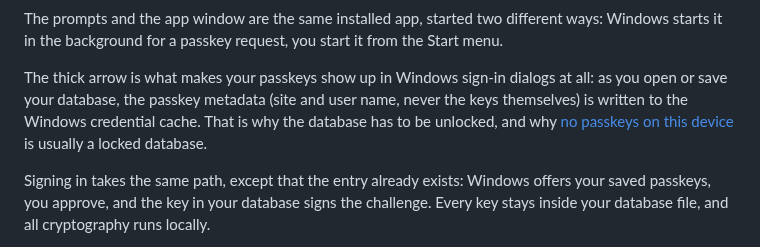
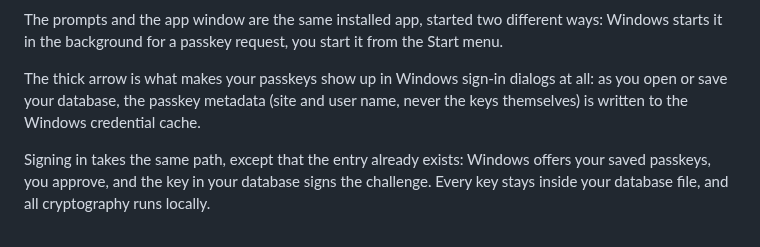
Before and after one commit to yusei36/KeePassPasskey, a Markdown page: README.md, the part around the change. Rendered like a GitHub page.

Commit message:
drop the troubleshooting aside from how it works

```diff
--- a/README.md
+++ b/README.md
@@ -47,7 +47,7 @@ flowchart TB
 
 The prompts and the app window are the same installed app, started two different ways: Windows starts it in the background for a passkey request, you start it from the Start menu.
 
-The thick arrow is what makes your passkeys show up in Windows sign-in dialogs at all: as you open or save your database, the passkey metadata (site and user name, never the keys themselves) is written to the Windows credential cache. That is why the database has to be unlocked, and why [no passkeys on this device](docs/troubleshooting-faq.md#the-website-says-there-are-no-passkeys-on-this-device) is usually a locked database.
+The thick arrow is what makes your passkeys show up in Windows sign-in dialogs at all: as you open or save your database, the passkey metadata (site and user name, never the keys themselves) is written to the Windows credential cache.
 
 Signing in takes the same path, except that the entry already exists: Windows offers your saved passkeys, you approve, and the key in your database signs the challenge. Every key stays inside your database file, and all cryptography runs locally.
 
```
